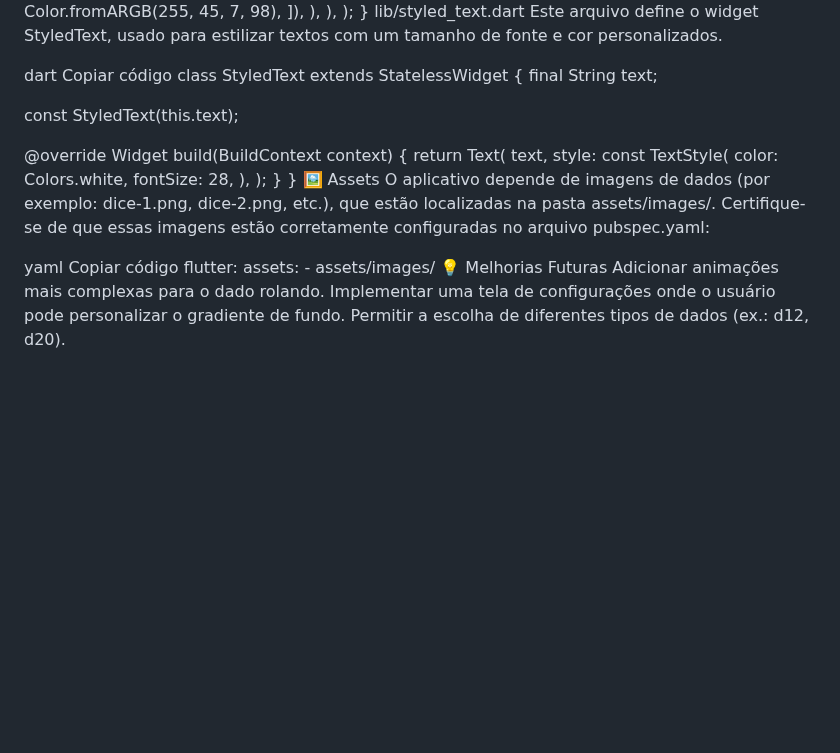
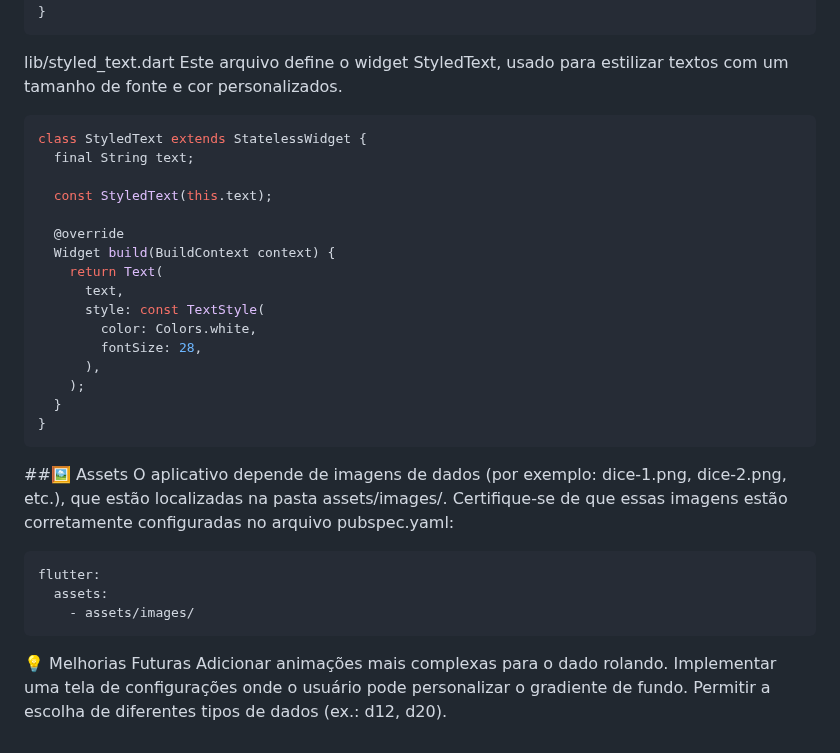
Before and after one commit to P4TRIIICK/Dice, a Markdown page: README.md, the part around one of its changes. GitHub-like rendering; blank space fills up the shorter version.

```diff
--- a/README.md
+++ b/README.md
@@ -98,11 +99,11 @@ void main() {
     ),
   );
 }
+~~~
 lib/styled_text.dart
 Este arquivo define o widget StyledText, usado para estilizar textos com um tamanho de fonte e cor personalizados.
 
-dart
-Copiar código
+~~~dart
 class StyledText extends StatelessWidget {
   final String text;
 
@@ -119,14 +120,15 @@ class StyledText extends StatelessWidget {
     );
   }
 }
-🖼️ Assets
+~~~
+##🖼️ Assets
 O aplicativo depende de imagens de dados (por exemplo: dice-1.png, dice-2.png, etc.), que estão localizadas na pasta assets/images/. Certifique-se de que essas imagens estão corretamente configuradas no arquivo pubspec.yaml:
 
-yaml
-Copiar código
+~~~yaml
 flutter:
   assets:
     - assets/images/
+~~~
 💡 Melhorias Futuras
 Adicionar animações mais complexas para o dado rolando.
 Implementar uma tela de configurações onde o usuário pode personalizar o gradiente de fundo.
```
Also changed, not shown: other parts of README.md (+20 -19 lines).
